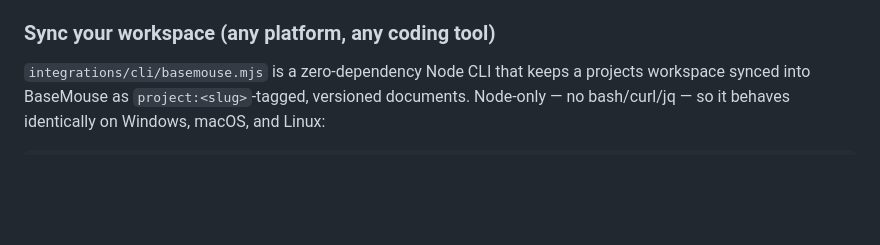
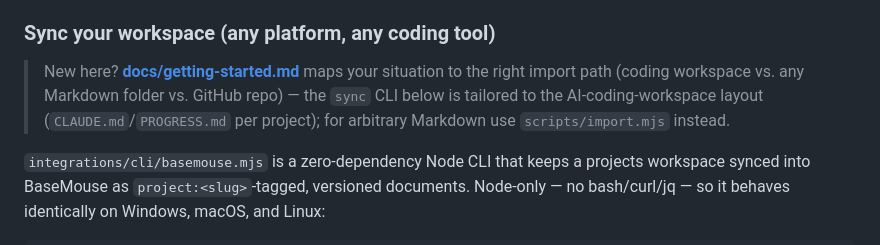
Before and after one commit to basemouse/basemouse-core, a Markdown page: README.md, the part around the change. Rendered like a GitHub page; blank space fills up the shorter version.

Commit message:
sync: open-core snapshot from product repo @ 863a34c

```diff
--- a/README.md
+++ b/README.md
@@ -140,6 +140,12 @@ clients like IBM Bob via the `mcp-remote` bridge, which `basemouse register bob`
 emits.)
 
 ### Sync your workspace (any platform, any coding tool)
+
+> New here? **[docs/getting-started.md](docs/getting-started.md)** maps your
+> situation to the right import path (coding workspace vs. any Markdown folder
+> vs. GitHub repo) — the `sync` CLI below is tailored to the AI-coding-workspace
+> layout (`CLAUDE.md`/`PROGRESS.md` per project); for arbitrary Markdown use
+> `scripts/import.mjs` instead.
 
 `integrations/cli/basemouse.mjs` is a zero-dependency Node CLI that keeps a
 projects workspace synced into BaseMouse as `project:<slug>`-tagged, versioned
```
Also changed, not shown: docs/getting-started.md (added, +75 -0 lines).
